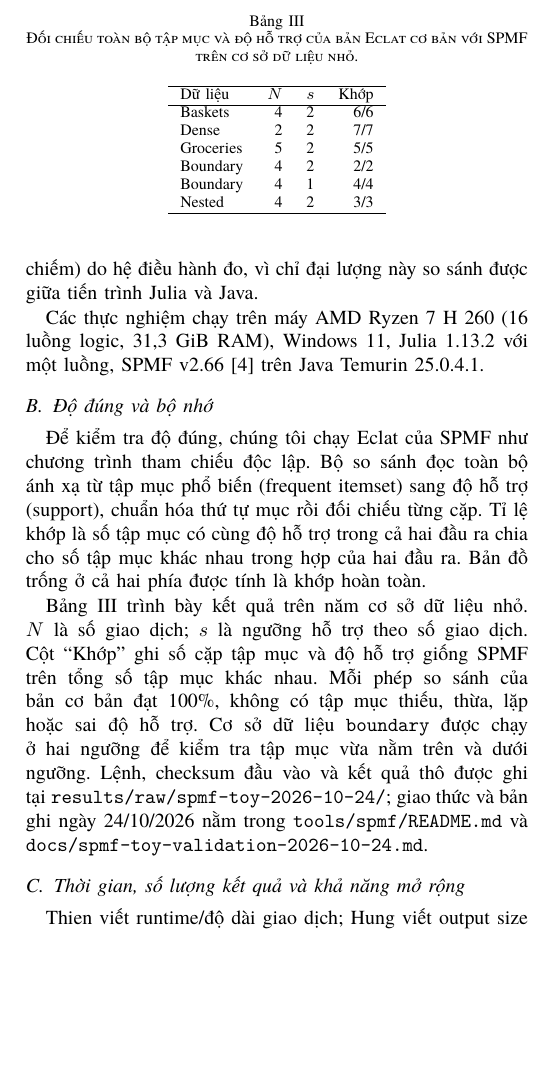
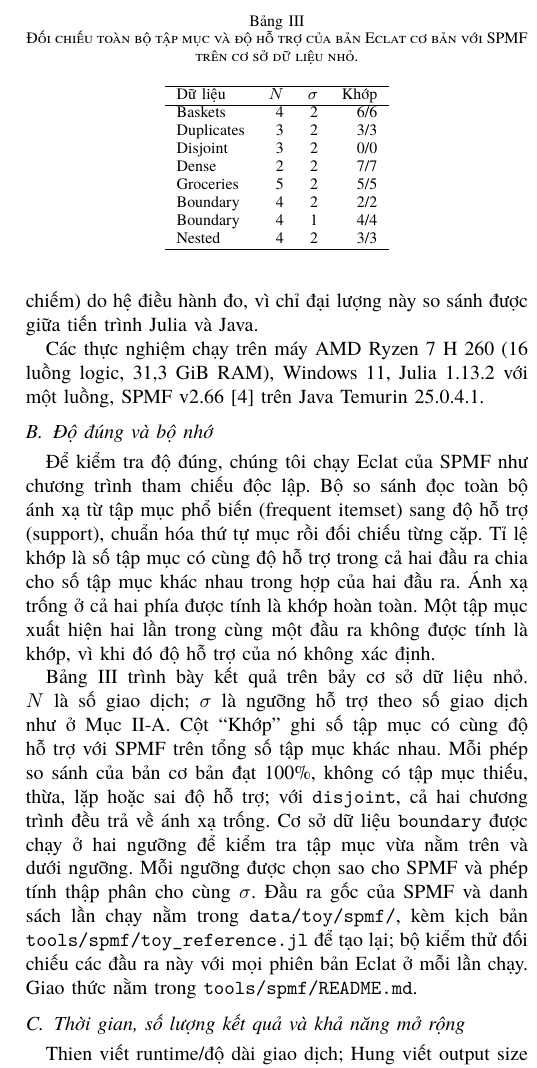
Before and after one commit to NgTHung/Itemset, a LaTeX paper (docs/report/main.tex, which reads docs/report/sections/evaluation.tex): part of one column of page 3 of 4, cut so that both start at the same text, the shorter picture padded with empty space. Compiled offline with XeLaTeX; a missing font is replaced by an installed copy or a similar font.

Commit message:
docs: point SPMF evidence at the committed toy outputs
The report and README cited raw outputs that Git ignores. They now cite
data/toy/spmf, document comparator exit code 3 and the duplicate rule,
and a dated record gives the environment of the committed run. The
report table gains the duplicates and disjoint runs, uses sigma as in
the protocol section, and says "ánh xạ trống" for an empty map.

Refs DAT-9

```diff
--- a/docs/report/sections/evaluation.tex
+++ b/docs/report/sections/evaluation.tex
@@ -65,18 +65,22 @@ Temurin 25.0.4.1.
 độc lập. Bộ so sánh đọc toàn bộ ánh xạ từ tập mục phổ biến (frequent itemset)
 sang độ hỗ trợ (support), chuẩn hóa thứ tự mục rồi đối chiếu từng cặp. Tỉ lệ
 khớp là số tập mục có cùng độ hỗ trợ trong cả hai đầu ra chia cho số tập mục
-khác nhau trong hợp của hai đầu ra. Bản đồ trống ở cả hai phía được tính là
-khớp hoàn toàn.
+khác nhau trong hợp của hai đầu ra. Ánh xạ trống ở cả hai phía được tính là
+khớp hoàn toàn. Một tập mục xuất hiện hai lần trong cùng một đầu ra không được
+tính là khớp, vì khi đó độ hỗ trợ của nó không xác định.
 
-Bảng~\ref{tab:toy-spmf} trình bày kết quả trên năm cơ sở dữ liệu nhỏ. $N$ là
-số giao dịch; $s$ là ngưỡng hỗ trợ theo số giao dịch. Cột ``Khớp'' ghi số cặp
-tập mục và độ hỗ trợ giống SPMF trên tổng số tập mục khác nhau. Mỗi phép so
-sánh của bản cơ bản đạt 100\%, không có tập mục thiếu, thừa, lặp hoặc sai độ
-hỗ trợ. Cơ sở dữ liệu \texttt{boundary} được chạy ở hai ngưỡng để kiểm tra
-tập mục vừa nằm trên và dưới ngưỡng. Lệnh, checksum đầu vào và kết quả thô
-được ghi tại \texttt{results/raw/spmf-toy-2026-10-24/}; giao thức và bản ghi
-ngày 24/10/2026 nằm trong \texttt{tools/spmf/README.md} và
-\texttt{docs/spmf-toy-validation-2026-10-24.md}.
+Bảng~\ref{tab:toy-spmf} trình bày kết quả trên bảy cơ sở dữ liệu nhỏ. $N$ là
+số giao dịch; $\sigma$ là ngưỡng hỗ trợ theo số giao dịch như ở
+Mục~\ref{sec:protocol}. Cột ``Khớp'' ghi số tập mục có cùng độ hỗ trợ với SPMF
+trên tổng số tập mục khác nhau. Mỗi phép so sánh của bản cơ bản đạt 100\%,
+không có tập mục thiếu, thừa, lặp hoặc sai độ hỗ trợ; với \texttt{disjoint},
+cả hai chương trình đều trả về ánh xạ trống. Cơ sở dữ liệu \texttt{boundary}
+được chạy ở hai ngưỡng để kiểm tra tập mục vừa nằm trên và dưới ngưỡng. Mỗi
+ngưỡng được chọn sao cho SPMF và phép tính thập phân cho cùng $\sigma$. Đầu ra
+gốc của SPMF và danh sách lần chạy nằm trong \texttt{data/toy/spmf/}, kèm kịch
+bản \texttt{tools/spmf/toy\_reference.jl} để tạo lại; bộ kiểm thử đối chiếu
+các đầu ra này với mọi phiên bản Eclat ở mỗi lần chạy. Giao thức nằm trong
+\texttt{tools/spmf/README.md}.
 
 \begin{table}[t]
 \centering
@@ -85,9 +89,11 @@ trên cơ sở dữ liệu nhỏ.}
 \label{tab:toy-spmf}
 \begin{tabular}{lrrr}
 \hline
-Dữ liệu & $N$ & $s$ & Khớp \\
+Dữ liệu & $N$ & $\sigma$ & Khớp \\
 \hline
 Baskets & 4 & 2 & 6/6 \\
+Duplicates & 3 & 2 & 3/3 \\
+Disjoint & 3 & 2 & 0/0 \\
 Dense & 2 & 2 & 7/7 \\
 Groceries & 5 & 2 & 5/5 \\
 Boundary & 4 & 2 & 2/2 \\
```
Also changed, not shown: docs/spmf-toy-validation-2026-10-25.md (added, +26 -0 lines), data/toy/README.md, tools/spmf/README.md.
